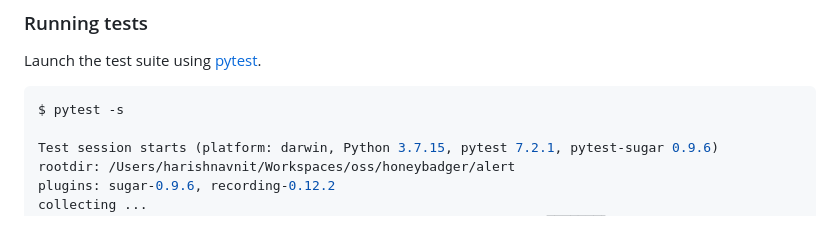
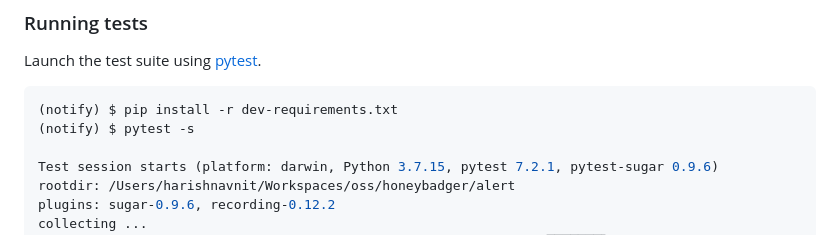
Before and after one commit to tinvaan/slack-alert, a Markdown page: README.md, the part around the change. GitHub-like rendering.

Commit message:
Install dev requirements instruction in README

````diff
--- a/README.md
+++ b/README.md
@@ -86,7 +86,8 @@ $ export SLACK_BOT_TOKEN='xoxb-<your>-<bot>-<token>'
 ### Running tests
 Launch the test suite using [pytest](https://docs.pytest.org).
 ```bash
-$ pytest -s
+(notify) $ pip install -r dev-requirements.txt
+(notify) $ pytest -s
 
 Test session starts (platform: darwin, Python 3.7.15, pytest 7.2.1, pytest-sugar 0.9.6)
 rootdir: /Users/harishnavnit/Workspaces/oss/honeybadger/alert
````
